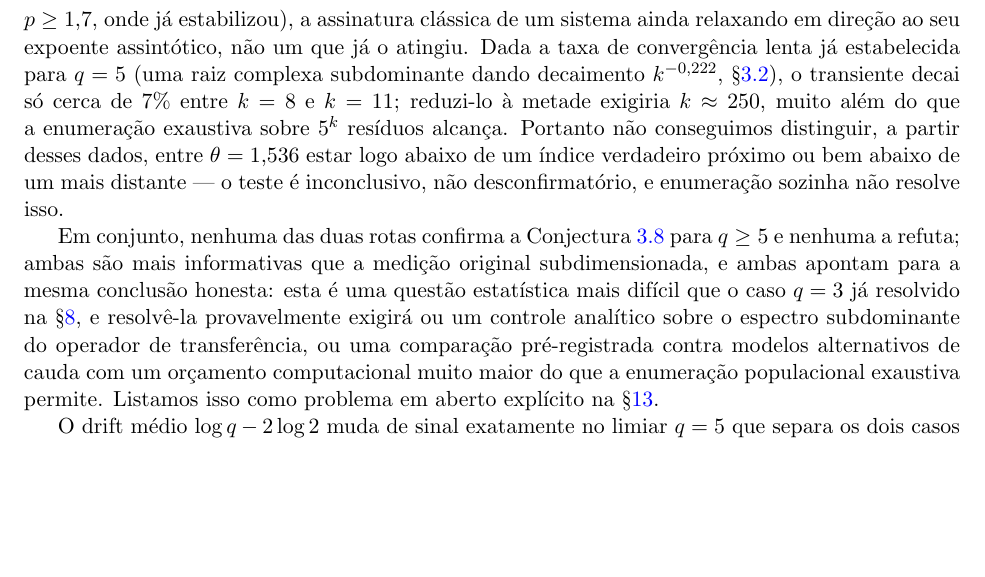
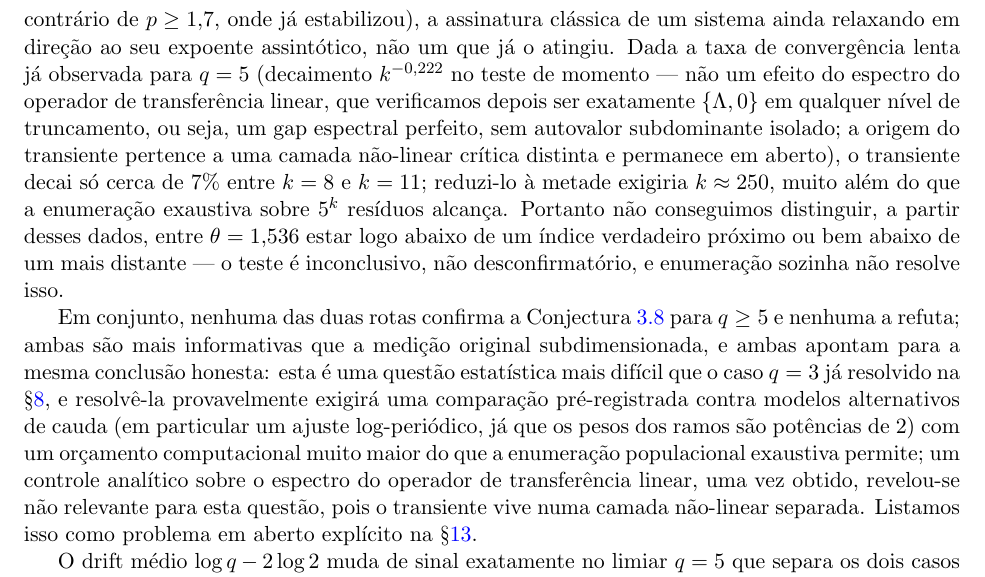
Before and after one commit to rat/collatz, a LaTeX paper (projects/collatz/papers/01-syracuse-qx1-endogenia/main-pt-br.tex): part of page 10 of 29, cut so that both start at the same text, the shorter picture padded with empty space. Compiled offline with pdfLaTeX.

Commit message:
Corrige §3.3 do paper: remove atribuição errada do transiente k^-0,222 a "raiz complexa subdominante" e atualiza recomendação de próximos passos
A via espectral (E-105) mostrou que o operador de transferência linear
tem gap espectral exato {Lambda,0}, sem autovalor subdominante isolado
-- a frase antiga estava errada. Corrige texto em main.tex/main-pt-br.tex
e recompila os PDFs (28/29 páginas, limpo). Também estende
experiment_gap_check.py com verificação para q=7 (2 não é raiz
primitiva mod 7, caso estrutural distinto sinalizado pelo Fable).

Co-Authored-By: Claude Sonnet 5 <noreply@anthropic.com>
Claude-Session: https://claude.ai/code/session_014zu1WfkC3825WZzjyDew5c

```diff
--- a/projects/collatz/papers/01-syracuse-qx1-endogenia/main-pt-br.tex
+++ b/projects/collatz/papers/01-syracuse-qx1-endogenia/main-pt-br.tex
@@ -601,9 +601,13 @@ letra --- mas a razão entre incrementos sucessivos ainda não
 estabilizou para $p\le1{,}6$ em $k=11$ (ao contrário de $p\ge1{,}7$,
 onde já estabilizou), a assinatura clássica de um sistema ainda
 relaxando em direção ao seu expoente assintótico, não um que já o
-atingiu. Dada a taxa de convergência lenta já estabelecida para $q=5$
-(uma raiz complexa subdominante dando decaimento $k^{-0{,}222}$,
-\S\ref{sec:freezing}), o transiente decai só cerca de $7\%$ entre
+atingiu. Dada a taxa de convergência lenta já observada para $q=5$
+(decaimento $k^{-0{,}222}$ no teste de momento --- não um efeito do
+espectro do operador de transferência linear, que verificamos depois
+ser exatamente $\{\Lambda,0\}$ em qualquer nível de truncamento, ou
+seja, um gap espectral perfeito, sem autovalor subdominante isolado; a
+origem do transiente pertence a uma camada não-linear crítica distinta
+e permanece em aberto), o transiente decai só cerca de $7\%$ entre
 $k=8$ e $k=11$; reduzi-lo à metade exigiria $k\approx250$, muito além
 do que a enumeração exaustiva sobre $5^k$ resíduos alcança. Portanto
 não conseguimos distinguir, a partir desses dados, entre
@@ -616,11 +620,14 @@ Conjectura~\ref{conj:tail-index} para $q\ge5$ e nenhuma a refuta; ambas
 são mais informativas que a medição original subdimensionada, e ambas
 apontam para a mesma conclusão honesta: esta é uma questão estatística
 mais difícil que o caso $q=3$ já resolvido na \S\ref{sec:regimes}, e
-resolvê-la provavelmente exigirá ou um controle analítico sobre o
-espectro subdominante do operador de transferência, ou uma comparação
-pré-registrada contra modelos alternativos de cauda com um orçamento
+resolvê-la provavelmente exigirá uma comparação pré-registrada contra
+modelos alternativos de cauda (em particular um ajuste log-periódico,
+já que os pesos dos ramos são potências de $2$) com um orçamento
 computacional muito maior do que a enumeração populacional exaustiva
-permite. Listamos isso como problema em aberto explícito na
+permite; um controle analítico sobre o espectro do operador de
+transferência linear, uma vez obtido, revelou-se não relevante para
+esta questão, pois o transiente vive numa camada não-linear separada.
+Listamos isso como problema em aberto explícito na
 \S\ref{sec:conclusion}.
 
 O drift médio $\log q - 2\log 2$ muda de sinal exatamente no limiar
```
Also changed, not shown: projects/collatz/papers/01-syracuse-qx1-endogenia/main.tex (+14 -7 lines), projects/collatz/papers/01-syracuse-qx1-endogenia/main-pt-br.pdf, projects/collatz/papers/01-syracuse-qx1-endogenia/main.pdf, 1 other file.
